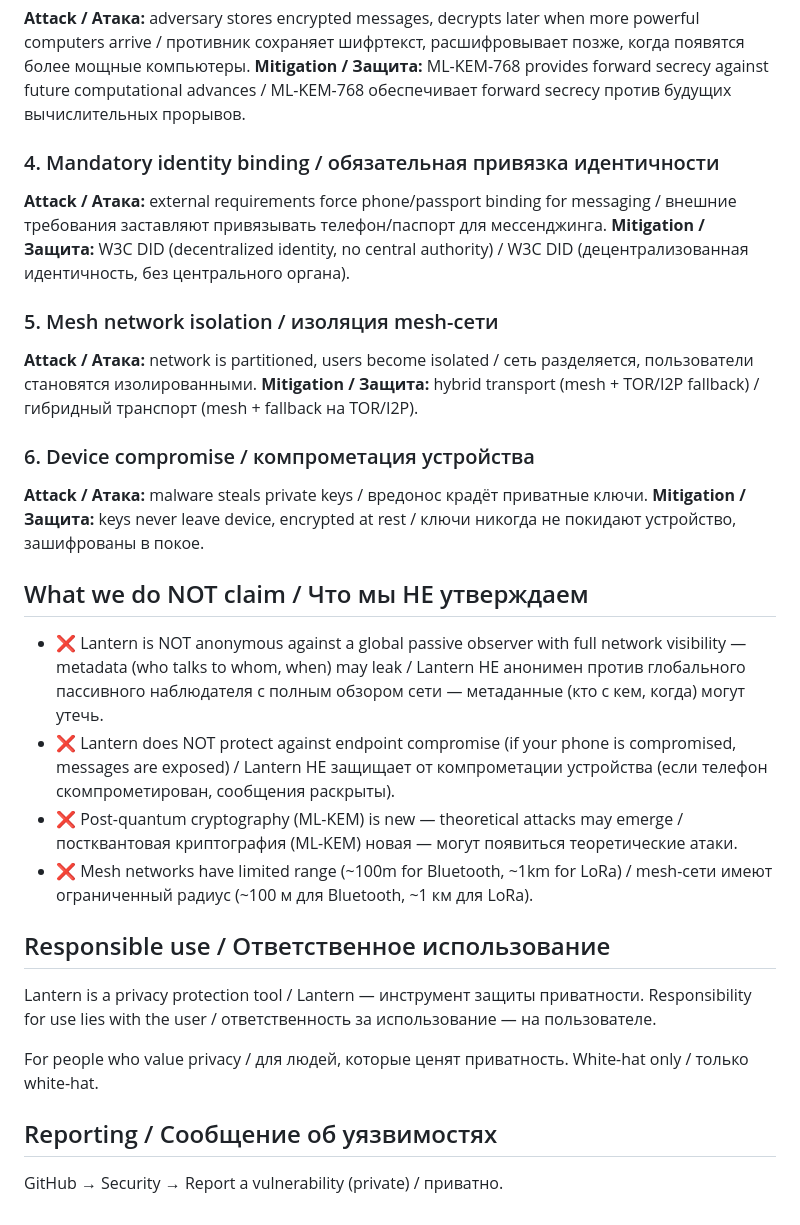
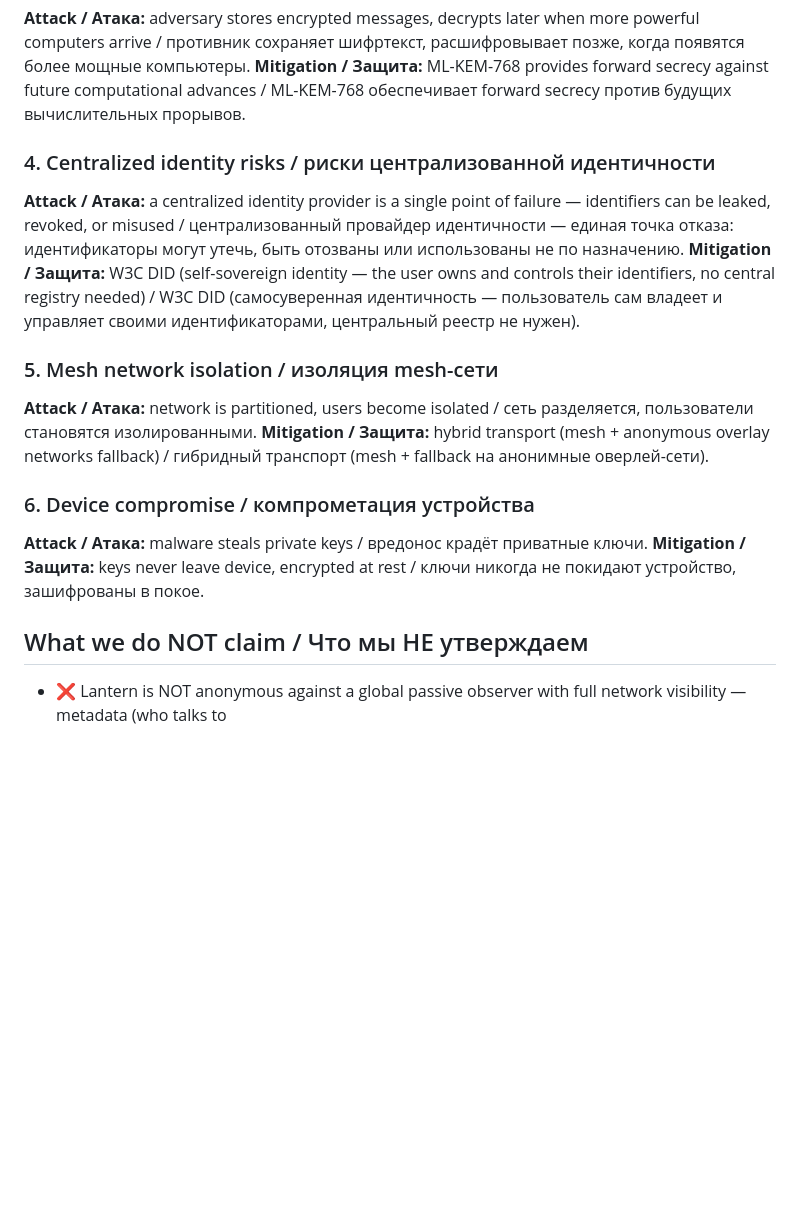
Before and after one commit to Julia7856/lantern, a Markdown page: THREAT_MODEL.md, the part around the change. Rendered like a GitHub page; blank space fills up the shorter version.

Commit message:
docs: THREAT_MODEL.md / модель угроз Lantern

```diff
--- a/THREAT_MODEL.md
+++ b/THREAT_MODEL.md
@@ -44,18 +44,21 @@ more powerful computers arrive / противник сохраняет шифр
 computational advances / ML-KEM-768 обеспечивает forward secrecy против будущих
 вычислительных прорывов.
 
-### 4. Mandatory identity binding / обязательная привязка идентичности
-**Attack / Атака:** external requirements force phone/passport binding for
-messaging / внешние требования заставляют привязывать телефон/паспорт для
-мессенджинга.
-**Mitigation / Защита:** W3C DID (decentralized identity, no central authority) /
-W3C DID (децентрализованная идентичность, без центрального органа).
+### 4. Centralized identity risks / риски централизованной идентичности
+**Attack / Атака:** a centralized identity provider is a single point of
+failure — identifiers can be leaked, revoked, or misused /
+централизованный провайдер идентичности — единая точка отказа: идентификаторы
+могут утечь, быть отозваны или использованы не по назначению.
+**Mitigation / Защита:** W3C DID (self-sovereign identity — the user owns and
+controls their identifiers, no central registry needed) /
+W3C DID (самосуверенная идентичность — пользователь сам владеет и управляет
+своими идентификаторами, центральный реестр не нужен).
 
 ### 5. Mesh network isolation / изоляция mesh-сети
 **Attack / Атака:** network is partitioned, users become isolated /
 сеть разделяется, пользователи становятся изолированными.
-**Mitigation / Защита:** hybrid transport (mesh + TOR/I2P fallback) /
-гибридный транспорт (mesh + fallback на TOR/I2P).
+**Mitigation / Защита:** hybrid transport (mesh + anonymous overlay networks
+fallback) / гибридный транспорт (mesh + fallback на анонимные оверлей-сети).
 
 ### 6. Device compromise / компрометация устройства
 **Attack / Атака:** malware steals private keys / вредонос крадёт приватные ключи.
@@ -65,26 +68,4 @@ W3C DID (децентрализованная идентичность, без
 ## What we do NOT claim / Что мы НЕ утверждаем
 
 - ❌ Lantern is NOT anonymous against a global passive observer with full
-  network visibility — metadata (who talks to whom, when) may leak /
-  Lantern НЕ анонимен против глобального пассивного наблюдателя с полным обзором
-  сети — метаданные (кто с кем, когда) могут утечь.
-- ❌ Lantern does NOT protect against endpoint compromise (if your phone is
-  compromised, messages are exposed) / Lantern НЕ защищает от компрометации
-  устройства (если телефон скомпрометирован, сообщения раскрыты).
-- ❌ Post-quantum cryptography (ML-KEM) is new — theoretical attacks may emerge /
-  постквантовая криптография (ML-KEM) новая — могут появиться теоретические атаки.
-- ❌ Mesh networks have limited range (~100m for Bluetooth, ~1km for LoRa) /
-  mesh-сети имеют ограниченный радиус (~100 м для Bluetooth, ~1 км для LoRa).
-
-## Responsible use / Ответственное использование
-
-Lantern is a privacy protection tool / Lantern — инструмент защиты приватности.
-Responsibility for use lies with the user / ответственность за использование — на
-пользователе.
-
-For people who value privacy / для людей, которые ценят приватность.
-White-hat only / только white-hat.
-
-## Reporting / Сообщение об уязвимостях
-
-GitHub → Security → Report a vulnerability (private) / приватно.
+  network visibility — metadata (who talks to
```
